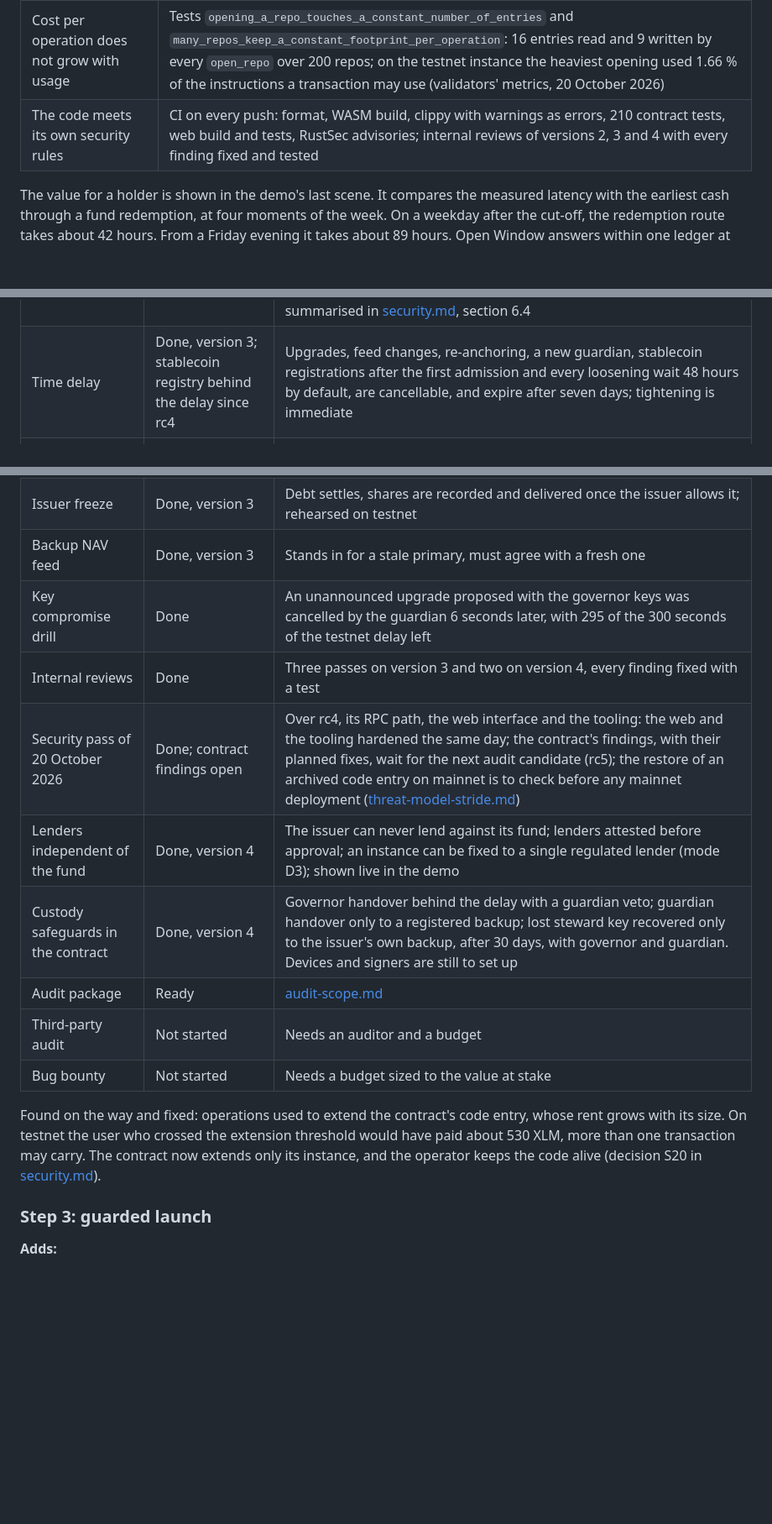
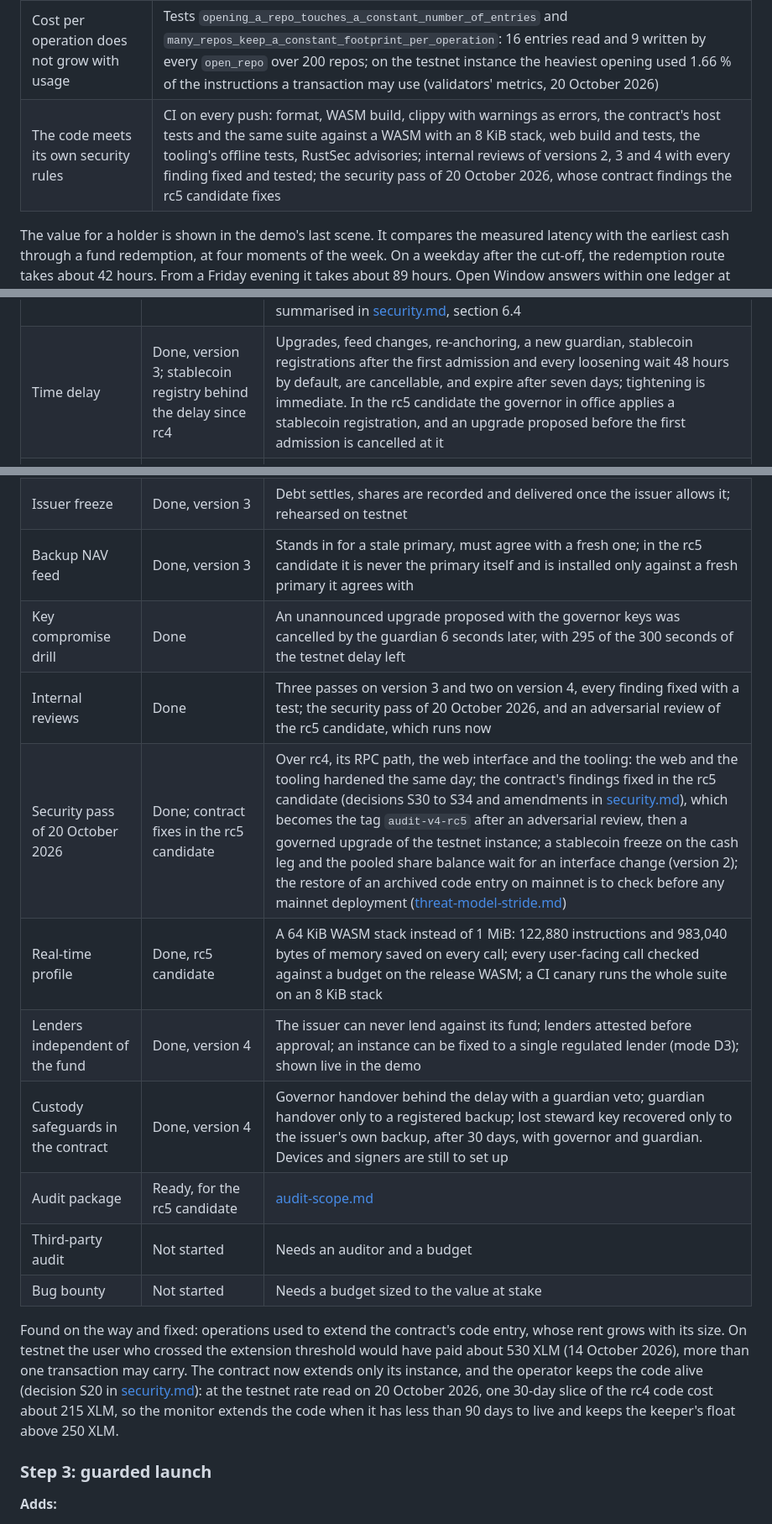
Before and after one commit to EricLtx/hackmeridian-2026, a Markdown page: docs/roadmap.md, 3 parts joined by grey strips. Shown at 84% size. Rendered like a GitHub page; blank space fills up the shorter version.

```diff
--- a/docs/roadmap.md
+++ b/docs/roadmap.md
@@ -23,7 +23,7 @@ This page shows two things. First, what the minimum viable product already prove
 | The fund issuer keeps control of who holds its shares | Tests `issuer_must_whitelist_the_contract_before_any_repo`, `seizure_delivers_permissioned_shares_to_the_whitelisted_lender` |
 | Accounting stays exact under any sequence of operations | Test `invariants_hold_over_random_sequences`: invariants checked after 300 random operations |
 | Cost per operation does not grow with usage | Tests `opening_a_repo_touches_a_constant_number_of_entries` and `many_repos_keep_a_constant_footprint_per_operation`: 16 entries read and 9 written by every `open_repo` over 200 repos; on the testnet instance the heaviest opening used 1.66 % of the instructions a transaction may use (validators' metrics, 20 October 2026) |
-| The code meets its own security rules | CI on every push: format, WASM build, clippy with warnings as errors, 210 contract tests, web build and tests, RustSec advisories; internal reviews of versions 2, 3 and 4 with every finding fixed and tested |
+| The code meets its own security rules | CI on every push: format, WASM build, clippy with warnings as errors, the contract's host tests and the same suite against a WASM with an 8 KiB stack, web build and tests, the tooling's offline tests, RustSec advisories; internal reviews of versions 2, 3 and 4 with every finding fixed and tested; the security pass of 20 October 2026, whose contract findings the rc5 candidate fixes |
 
 The value for a holder is shown in the demo's last scene. It compares the measured latency with the earliest cash through a fund redemption, at four moments of the week. On a weekday after the cut-off, the redemption route takes about 42 hours. From a Friday evening it takes about 89 hours. Open Window answers within one ledger at any of those moments.
 
@@ -92,22 +92,23 @@ The value for a holder is shown in the demo's last scene. It compares the measur
 | Item | State | Evidence |
 |---|---|---|
 | Multisig governor | Done on testnet; custody not done | 2-of-2 native account with a co-signer; both signing paths succeed, a single key is refused with `txBadAuth`. The demo holds both keys on one machine: real custody (separate people and hardware devices) is the critical path to any deployment that holds value. Since 17 October 2026 the ceremony is tooled (`npm run keys`: unsigned atomic setOptions plan, read-back, testnet rehearsal with minutes) and the key policy is summarised in [security.md](security.md), section 6.4 |
-| Time delay | Done, version 3; stablecoin registry behind the delay since rc4 | Upgrades, feed changes, re-anchoring, a new guardian, stablecoin registrations after the first admission and every loosening wait 48 hours by default, are cancellable, and expire after seven days; tightening is immediate |
+| Time delay | Done, version 3; stablecoin registry behind the delay since rc4 | Upgrades, feed changes, re-anchoring, a new guardian, stablecoin registrations after the first admission and every loosening wait 48 hours by default, are cancellable, and expire after seven days; tightening is immediate. In the rc5 candidate the governor in office applies a stablecoin registration, and an upgrade proposed before the first admission is cancelled at it |
 | Schema version and migration | Done, rc4 | The contract stores a schema version; `migrate` (governor and trustee) transforms the stored layout after an upgrade; entries refuse to open while the layout is outdated, exits never check. Demonstrated on testnet on 18 October 2026 |
 | Sentinel | Done, rc4 | A hot key named by the guardian that can pause and cancel proposals, and nothing else; the monitoring host acts with it, so the guardian key leaves that host |
 | Several funds and stablecoins as data | Done, 18 October 2026 | Two funds (a dollar T-bill share with an FX leg, a euro money market share without one) and two euro stablecoins sharing one currency cap, admitted on the same testnet instance without a code change |
 | Issuer freeze | Done, version 3 | Debt settles, shares are recorded and delivered once the issuer allows it; rehearsed on testnet |
-| Backup NAV feed | Done, version 3 | Stands in for a stale primary, must agree with a fresh one |
+| Backup NAV feed | Done, version 3 | Stands in for a stale primary, must agree with a fresh one; in the rc5 candidate it is never the primary itself and is installed only against a fresh primary it agrees with |
 | Key compromise drill | Done | An unannounced upgrade proposed with the governor keys was cancelled by the guardian 6 seconds later, with 295 of the 300 seconds of the testnet delay left |
-| Internal reviews | Done | Three passes on version 3 and two on version 4, every finding fixed with a test |
-| Security pass of 20 October 2026 | Done; contract findings open | Over rc4, its RPC path, the web interface and the tooling: the web and the tooling hardened the same day; the contract's findings, with their planned fixes, wait for the next audit candidate (rc5); the restore of an archived code entry on mainnet is to check before any mainnet deployment ([threat-model-stride.md](threat-model-stride.md#32-security-pass-of-20-october-2026)) |
+| Internal reviews | Done | Three passes on version 3 and two on version 4, every finding fixed with a test; the security pass of 20 October 2026, and an adversarial review of the rc5 candidate, which runs now |
+| Security pass of 20 October 2026 | Done; contract fixes in the rc5 candidate | Over rc4, its RPC path, the web interface and the tooling: the web and the tooling hardened the same day; the contract's findings fixed in the rc5 candidate (decisions S30 to S34 and amendments in [security.md](security.md)), which becomes the tag `audit-v4-rc5` after an adversarial review, then a governed upgrade of the testnet instance; a stablecoin freeze on the cash leg and the pooled share balance wait for an interface change (version 2); the restore of an archived code entry on mainnet is to check before any mainnet deployment ([threat-model-stride.md](threat-model-stride.md#32-security-pass-of-20-october-2026)) |
+| Real-time profile | Done, rc5 candidate | A 64 KiB WASM stack instead of 1 MiB: 122,880 instructions and 983,040 bytes of memory saved on every call; every user-facing call checked against a budget on the release WASM; a CI canary runs the whole suite on an 8 KiB stack |
 | Lenders independent of the fund | Done, version 4 | The issuer can never lend against its fund; lenders attested before approval; an instance can be fixed to a single regulated lender (mode D3); shown live in the demo |
 | Custody safeguards in the contract | Done, version 4 | Governor handover behind the delay with a guardian veto; guardian handover only to a registered backup; lost steward key recovered only to the issuer's own backup, after 30 days, with governor and guardian. Devices and signers are still to set up |
-| Audit package | Ready | [audit-scope.md](audit-scope.md) |
+| Audit package | Ready, for the rc5 candidate | [audit-scope.md](audit-scope.md) |
 | Third-party audit | Not started | Needs an auditor and a budget |
 | Bug bounty | Not started | Needs a budget sized to the value at stake |
 
-Found on the way and fixed: operations used to extend the contract's code entry, whose rent grows with its size. On testnet the user who crossed the extension threshold would have paid about 530 XLM, more than one transaction may carry. The contract now extends only its instance, and the operator keeps the code alive (decision S20 in [security.md](security.md)).
+Found on the way and fixed: operations used to extend the contract's code entry, whose rent grows with its size. On testnet the user who crossed the extension threshold would have paid about 530 XLM (14 October 2026), more than one transaction may carry. The contract now extends only its instance, and the operator keeps the code alive (decision S20 in [security.md](security.md)): at the testnet rate read on 20 October 2026, one 30-day slice of the rc4 code cost about 215 XLM, so the monitor extends the code when it has less than 90 days to live and keeps the keeper's float above 250 XLM.
 
 ### Step 3: guarded launch
 
```
Also changed, not shown: other parts of docs/roadmap.md (+11 -11 lines), docs/faq.md (+19 -18 lines).
